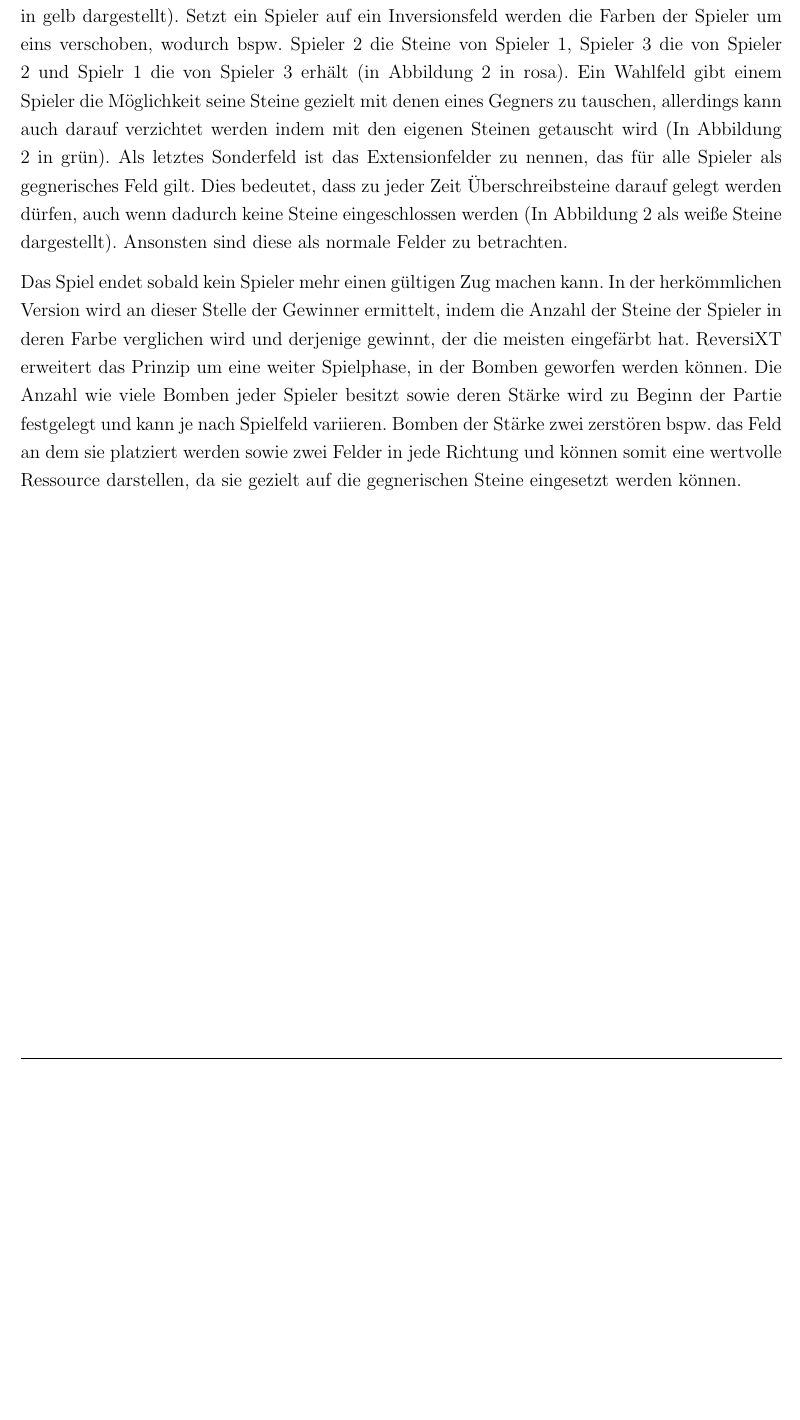
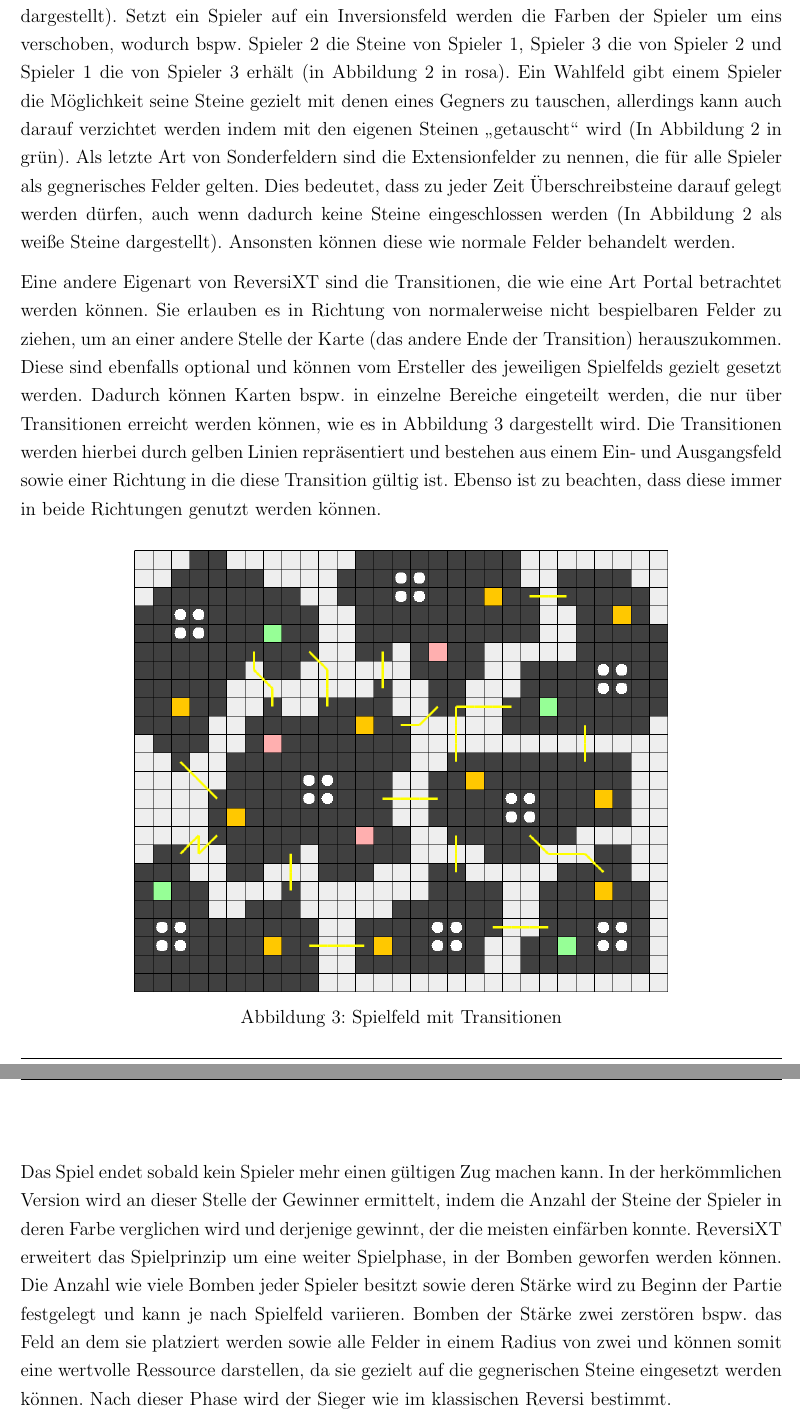
Before and after one commit to RobinJahn/revxt-ss22-g05, a LaTeX document (Projektbericht/Projektbericht.tex): part of page 5 of 19 before the commit and two parts of pages 5 and 6 of 20 after it, the two joined at a grey line, cut so that both start at the same text, the shorter picture padded with empty space. Compiled offline with pdfLaTeX.

Commit message:
Edited chapter 1 by adding a description for the transitions. Corrected some misspellings.

```diff
--- a/Projektbericht/Projektbericht.tex
+++ b/Projektbericht/Projektbericht.tex
@@ -78,10 +78,21 @@ Die abgewandelte Variante bietet eine weitere Besonderheit bei der Möglichkeit
 %Bsp. Überschreibsteine
 
-Außerdem können ReversiXT Karten besondere Felder enthalten, die ausgelöst werden sobald ein Spieler das erste Mal darauf zieht. Dazu gehören die Bonusfelder, die dem Spieler die Wahl zwischen einer zusätzlichen Bombe oder eines Überschreibsteins gibt (In Abbildung \ref{fig:reversixt_circle_map} in gelb dargestellt). Setzt ein Spieler auf ein Inversionsfeld werden die Farben der Spieler um eins verschoben, wodurch bspw. Spieler 2 die Steine von Spieler 1, Spieler 3 die von Spieler 2 und Spielr 1 die von Spieler 3 erhält (in Abbildung \ref{fig:reversixt_circle_map} in rosa). Ein Wahlfeld gibt einem Spieler die Möglichkeit seine Steine gezielt mit denen eines Gegners zu tauschen, allerdings kann auch darauf verzichtet werden indem mit den eigenen Steinen getauscht wird (In Abbildung \ref{fig:reversixt_circle_map} in grün). Als letztes Sonderfeld ist das Extensionfelder zu nennen, das für alle Spieler als gegnerisches Feld gilt. Dies bedeutet, dass zu jeder Zeit Überschreibsteine darauf gelegt werden dürfen, auch wenn dadurch keine Steine eingeschlossen werden (In Abbildung \ref{fig:reversixt_circle_map} als weiße Steine dargestellt). Ansonsten sind diese als normale Felder zu betrachten.
+Außerdem können ReversiXT Karten besondere Felder enthalten, die ausgelöst werden sobald ein Spieler das erste Mal darauf zieht. Dazu gehören die Bonusfelder, die dem Spieler die Wahl zwischen einer zusätzlichen Bombe oder eines Überschreibsteins gibt (In Abbildung \ref{fig:reversixt_circle_map} in gelb dargestellt). Setzt ein Spieler auf ein Inversionsfeld werden die Farben der Spieler um eins verschoben, wodurch bspw. Spieler 2 die Steine von Spieler 1, Spieler 3 die von Spieler 2 und Spieler 1 die von Spieler 3 erhält (in Abbildung \ref{fig:reversixt_circle_map} in rosa). Ein Wahlfeld gibt einem Spieler die Möglichkeit seine Steine gezielt mit denen eines Gegners zu tauschen, allerdings kann auch darauf verzichtet werden indem mit den eigenen Steinen \glqq getauscht\grqq{} wird (In Abbildung \ref{fig:reversixt_circle_map} in grün). Als letzte Art von Sonderfeldern sind die Extensionfelder zu nennen, die für alle Spieler als gegnerisches Felder gelten. Dies bedeutet, dass zu jeder Zeit Überschreibsteine darauf gelegt werden dürfen, auch wenn dadurch keine Steine eingeschlossen werden (In Abbildung \ref{fig:reversixt_circle_map} als weiße Steine dargestellt). Ansonsten können diese wie normale Felder behandelt werden.
 
-Das Spiel endet sobald kein Spieler mehr einen gültigen Zug machen kann. In der herkömmlichen Version wird an dieser Stelle der Gewinner ermittelt, indem die Anzahl der Steine der Spieler in deren Farbe verglichen wird und derjenige gewinnt, der die meisten eingefärbt hat. ReversiXT erweitert das Prinzip um eine weiter Spielphase, in der Bomben geworfen werden können. Die Anzahl wie viele Bomben jeder Spieler besitzt sowie deren Stärke wird zu Beginn der Partie festgelegt und kann je nach Spielfeld variieren. Bomben der Stärke zwei zerstören bspw. das Feld an dem sie platziert werden sowie zwei Felder in jede Richtung und können somit eine wertvolle Ressource darstellen, da sie gezielt auf die gegnerischen Steine eingesetzt werden können.
+Eine andere Eigenart von ReversiXT sind die Transitionen, die wie eine Art Portal betrachtet werden können. Sie erlauben es in Richtung von normalerweise nicht bespielbaren Felder zu ziehen, um an einer andere Stelle der Karte (das andere Ende der Transition) herauszukommen. Diese sind ebenfalls optional und können vom Ersteller des jeweiligen Spielfelds gezielt gesetzt werden. Dadurch können Karten bspw. in einzelne Bereiche eingeteilt werden, die nur über Transitionen erreicht werden können, wie es in Abbildung \ref{fig:reversixt_islands_map} dargestellt wird. Die Transitionen werden hierbei durch gelben Linien repräsentiert und bestehen aus einem Ein- und Ausgangsfeld sowie einer Richtung in die diese Transition gültig ist. Ebenso ist zu beachten, dass diese immer in beide Richtungen genutzt werden können.
+%Beispiel Zug mit Transition?
 
-%Transitionen erklären + Beispiel
+\vspace{1em}
+\begin{minipage}{\linewidth}
+	\centering
+	\includegraphics[width=0.7\linewidth]{pics/reversixt_islands_map.png}
+	\captionof{figure}[Bsp. 3 ReversiXT Islands Karte]{Spielfeld mit Transitionen}
+	\label{fig:reversixt_islands_map}
+\end{minipage}
+\\
+
+
+Das Spiel endet sobald kein Spieler mehr einen gültigen Zug machen kann. In der herkömmlichen Version wird an dieser Stelle der Gewinner ermittelt, indem die Anzahl der Steine der Spieler in deren Farbe verglichen wird und derjenige gewinnt, der die meisten einfärben konnte. ReversiXT erweitert das Spielprinzip um eine weiter Spielphase, in der Bomben geworfen werden können. Die Anzahl wie viele Bomben jeder Spieler besitzt sowie deren Stärke wird zu Beginn der Partie festgelegt und kann je nach Spielfeld variieren. Bomben der Stärke zwei zerstören bspw. das Feld an dem sie platziert werden sowie alle Felder in einem Radius von zwei und können somit eine wertvolle Ressource darstellen, da sie gezielt auf die gegnerischen Steine eingesetzt werden können. Nach dieser Phase wird der Sieger wie im klassischen Reversi bestimmt.
 
 
 \newpage
```
Also changed, not shown: Projektbericht/pics/reversixt_islands_map.png (added), Projektbericht/Projektbericht.tex (18 more changed lines).
